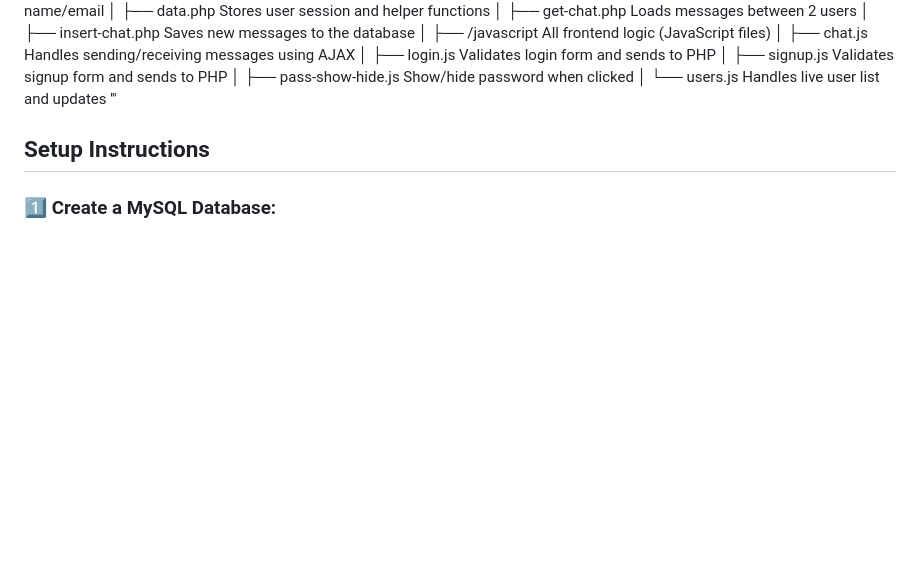
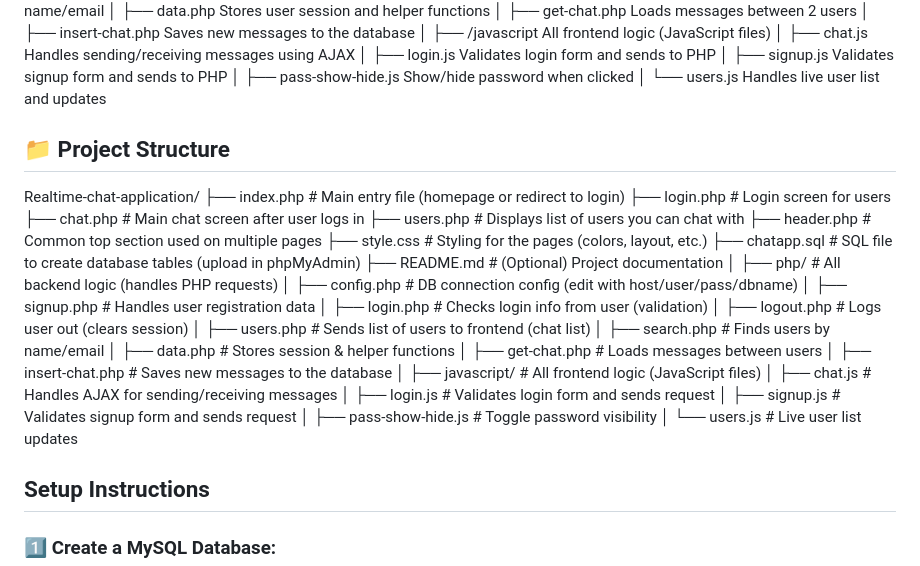
Before and after one commit to Radhikagarg20/Realtime-chat-application, a Markdown page: README.md, the part around the change. Rendered like a GitHub page; blank space fills up the shorter version.

```diff
--- a/README.md
+++ b/README.md
@@ -53,7 +53,41 @@ _(Note: Hosted on a free server; please be patient as it may take a few seconds
 │   ├── signup.js         Validates signup form and sends to PHP
 │   ├── pass-show-hide.js Show/hide password when clicked
 │   └── users.js          Handles live user list and updates
-'''
+
+
+
+## 📁 Project Structure
+
+Realtime-chat-application/
+├── index.php             # Main entry file (homepage or redirect to login)
+├── login.php             # Login screen for users
+├── chat.php              # Main chat screen after user logs in
+├── users.php             # Displays list of users you can chat with
+├── header.php            # Common top section used on multiple pages
+├── style.css             # Styling for the pages (colors, layout, etc.)
+├── chatapp.sql           # SQL file to create database tables (upload in phpMyAdmin)
+├── README.md             # (Optional) Project documentation
+│
+├── php/                  # All backend logic (handles PHP requests)
+│   ├── config.php        # DB connection config (edit with host/user/pass/dbname)
+│   ├── signup.php        # Handles user registration data
+│   ├── login.php         # Checks login info from user (validation)
+│   ├── logout.php        # Logs user out (clears session)
+│   ├── users.php         # Sends list of users to frontend (chat list)
+│   ├── search.php        # Finds users by name/email
+│   ├── data.php          # Stores session & helper functions
+│   ├── get-chat.php      # Loads messages between users
+│   ├── insert-chat.php   # Saves new messages to the database
+│
+├── javascript/           # All frontend logic (JavaScript files)
+│   ├── chat.js           # Handles AJAX for sending/receiving messages
+│   ├── login.js          # Validates login form and sends request
+│   ├── signup.js         # Validates signup form and sends request
+│   ├── pass-show-hide.js # Toggle password visibility
+│   └── users.js          # Live user list updates
+
+
+
 
 ## Setup Instructions
 
```
